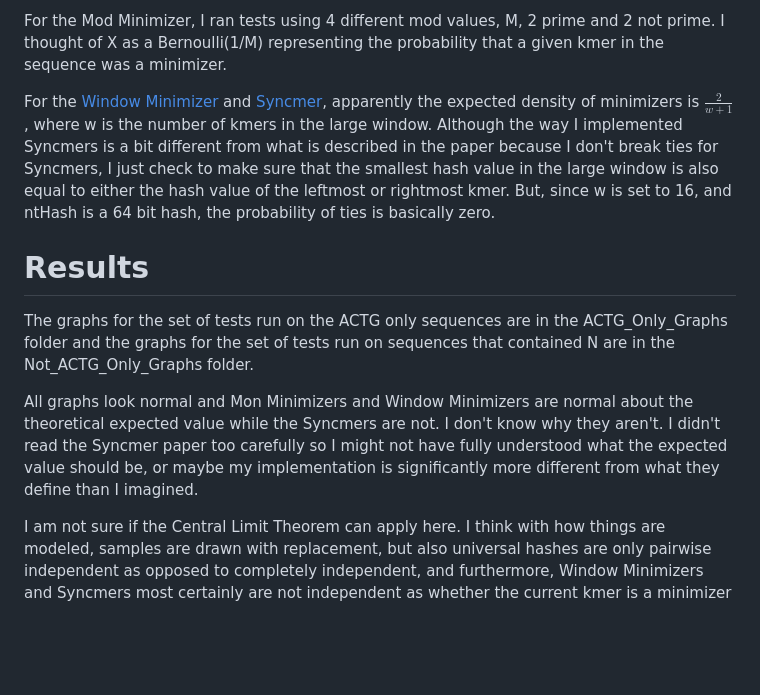
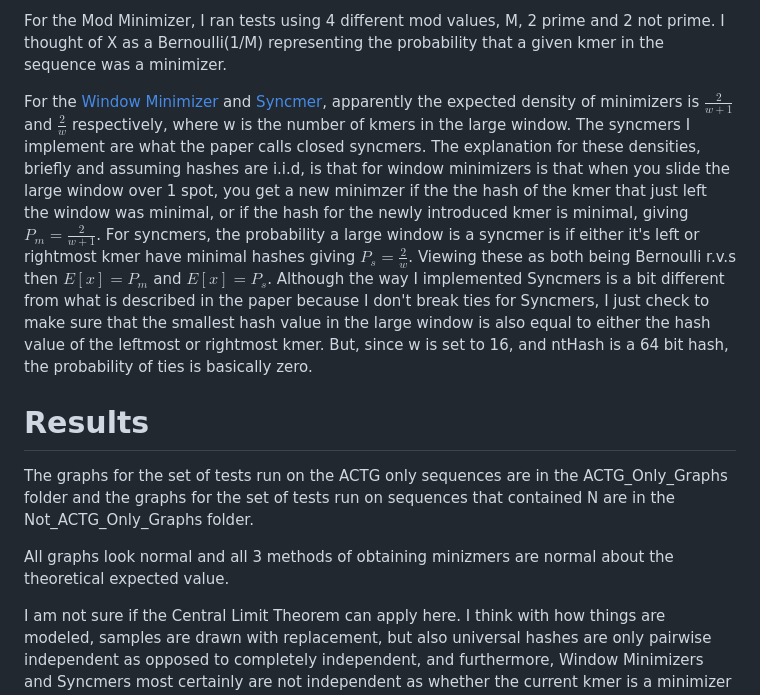
Before and after one commit to VeryAmazed/digest, a Markdown page: Expected_Density/Results.md, the part around the change. GitHub-like rendering; blank space fills up the shorter version.

```diff
--- a/Expected_Density/Results.md
+++ b/Expected_Density/Results.md
@@ -4,10 +4,10 @@ For this series of experiments, the small window size was set to 16 for everythi
 
 For the Mod Minimizer, I ran tests using 4 different mod values, M, 2 prime and 2 not prime. I thought of X as a Bernoulli(1/M) representing the probability that a given kmer in the sequence was a minimizer. <br>
 
-For the [Window Minimizer](https://academic.oup.com/bioinformatics/article/33/14/i110/3953951) and [Syncmer](https://peerj.com/articles/10805/), apparently the expected density of minimizers is $\frac{2}{w+1}$, where w is the number of kmers in the large window. Although the way I implemented Syncmers is a bit different from what is described in the paper because I don't break ties for Syncmers, I just check to make sure that the smallest hash value in the large window is also equal to either the hash value of the leftmost or rightmost kmer. But, since w is set to 16, and ntHash is a 64 bit hash, the probability of ties is basically zero. <br>
+For the [Window Minimizer](https://academic.oup.com/bioinformatics/article/33/14/i110/3953951) and [Syncmer](https://peerj.com/articles/10805/), apparently the expected density of minimizers is $\frac{2}{w+1}$ and $\frac{2}{w}$ respectively, where w is the number of kmers in the large window. The syncmers I implement are what the paper calls closed syncmers. The explanation for these densities, briefly and assuming hashes are i.i.d, is that for window minimizers is that when you slide the large window over 1 spot, you get a new minimzer if the the hash of the kmer that just left the window was minimal, or if the hash for the newly introduced kmer is minimal, giving $P_{m} = \frac{2}{w+1}$. For syncmers, the probability a large window is a syncmer is if either it's left or rightmost kmer have minimal hashes giving $P_{s} = \frac{2}{w}$. Viewing these as both being Bernoulli r.v.s then $E[x] = P_m$ and $E[x] = P_s$. Although the way I implemented Syncmers is a bit different from what is described in the paper because I don't break ties for Syncmers, I just check to make sure that the smallest hash value in the large window is also equal to either the hash value of the leftmost or rightmost kmer. But, since w is set to 16, and ntHash is a 64 bit hash, the probability of ties is basically zero. <br>
 # Results
 The graphs for the set of tests run on the ACTG only sequences are in the ACTG_Only_Graphs folder and the graphs for the set of tests run on sequences that contained N are in the Not_ACTG_Only_Graphs folder. <br>
 
-All graphs look normal and Mon Minimizers and Window Minimizers are normal about the theoretical expected value while the Syncmers are not. I don't know why they aren't. I didn't read the Syncmer paper too carefully so I might not have fully understood what the expected value should be, or maybe my implementation is significantly more different from what they define than I imagined. <br>
+All graphs look normal and all 3 methods of obtaining minizmers are normal about the theoretical expected value.<br>
 
 I am not sure if the Central Limit Theorem can apply here. I think with how things are modeled, samples are drawn with replacement, but also universal hashes are only pairwise independent as opposed to completely independent, and furthermore, Window Minimizers and Syncmers most certainly are not independent as whether the current kmer is a minimizer or the smallest in the window is very much affected by what the previous minimizer was and what other values in the window are. However, I imagine they do satisfy the condition for being considered weakly dependent as if two kmers are significantly far apart, the first kmer will have no overlap with the second kmer and thus their hash values will tell you nothing about one another, additonally for Window Minimizers and Syncmers, if large windows are sufficiently far apart then know what the minimizer was for one large window tells you nothing about the other. <br>
```
